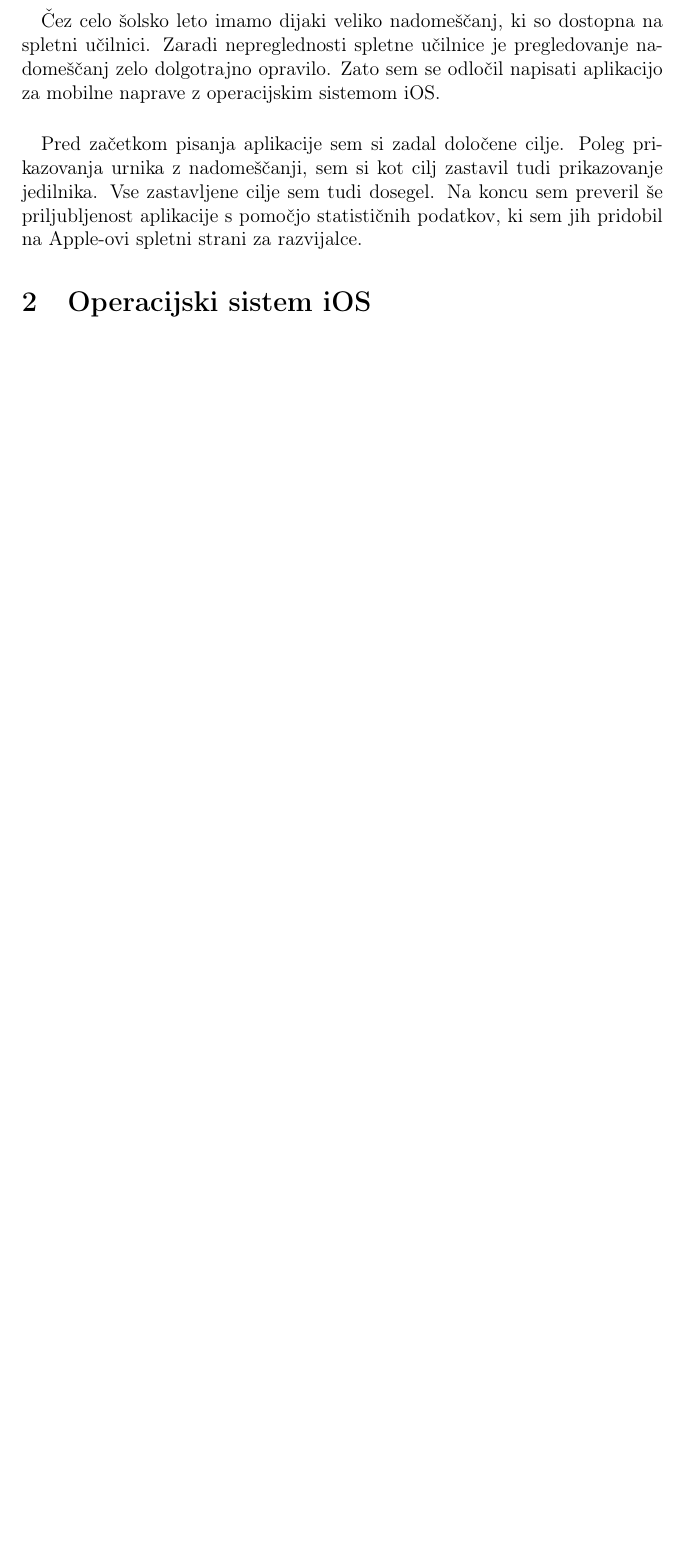
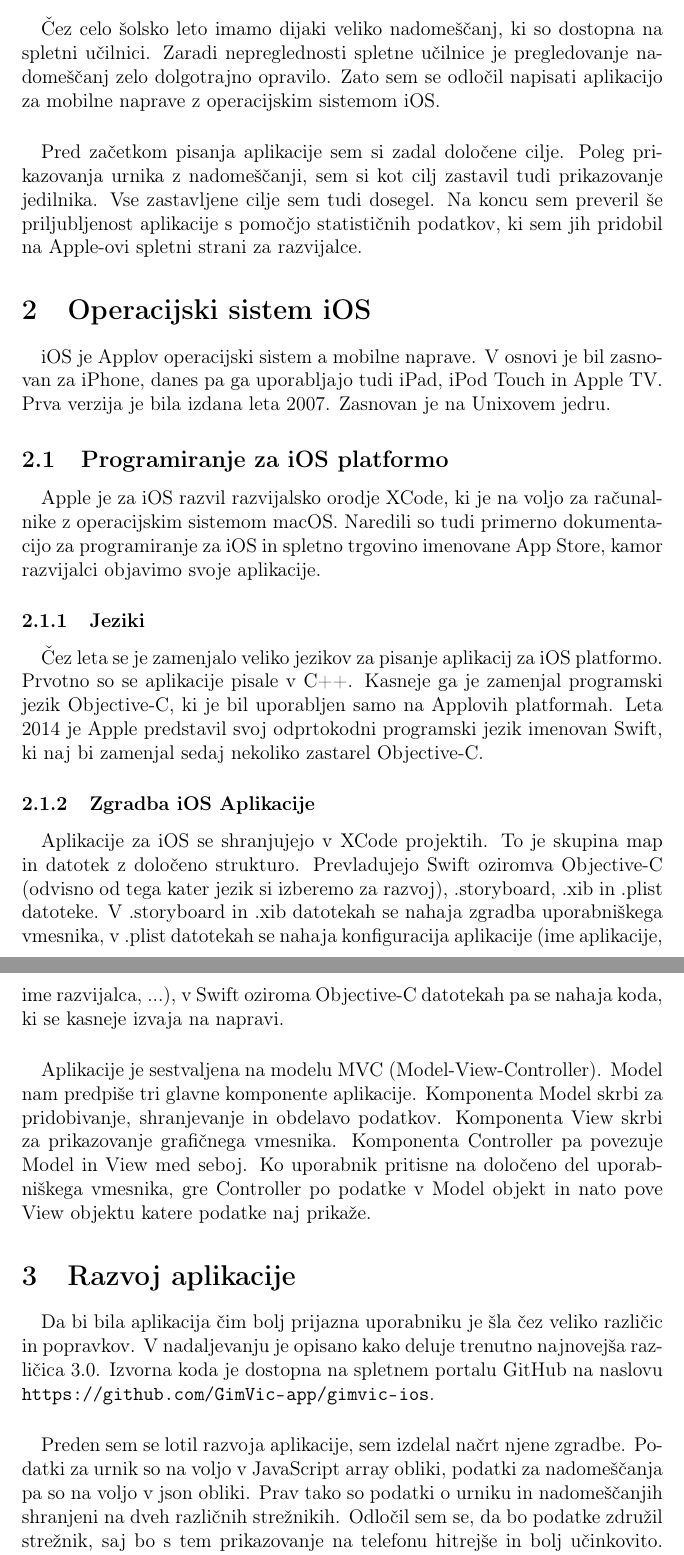
Before and after one commit to DzinVision/GimVic-iOS, a LaTeX document (Seminarska Naloga/Seminarska Naloga.tex, which reads Seminarska Naloga/operacijski_sistem_ios.tex, Seminarska Naloga/razvoj_aplikacije.tex, Seminarska Naloga/uvod.tex): part of page 4 of 4 before the commit and two parts of pages 4 and 5 of 5 after it, the two joined at a grey line, cut so that both start at the same text, the shorter picture padded with empty space. Compiled offline with pdfLaTeX.

Commit message:
seminarka naloga pocas neki pise

```diff
--- a/Seminarska Naloga.tex
+++ b/Seminarska Naloga/Seminarska Naloga.tex
@@ -58,9 +58,11 @@
 	\pagebreak
 
 	\section{Uvod}
-	\paragraph{} Čez celo šolsko leto imamo dijaki veliko nadome"sčanj, ki so dostopna na spletni učilnici. Zaradi nepreglednosti spletne učilnice je pregledovanje nadomeščanj zelo dolgotrajno opravilo. Zato sem se odločil napisati aplikacijo za mobilne naprave z operacijskim sistemom iOS.
-
-	\paragraph{} Pred začetkom pisanja aplikacije sem si zadal določene cilje. Poleg prikazovanja urnika z nadomeščanji, sem si kot cilj zastavil tudi prikazovanje jedilnika. Vse zastavljene cilje sem tudi dosegel. Na koncu sem preveril še priljubljenost aplikacije s pomočjo statističnih podatkov, ki sem jih pridobil na Apple-ovi spletni strani za razvijalce.
+	\input{uvod}
 
 	\section{Operacijski sistem iOS}
+	\input{operacijski_sistem_ios}
+
+	\section{Razvoj aplikacije}
+	\input{razvoj_aplikacije}
 \end{document}
--- /dev/null
+++ b/Seminarska Naloga/operacijski_sistem_ios.tex
@@ -0,0 +1,12 @@
+\paragraph{}iOS je Applov operacijski sistem a mobilne naprave. V osnovi je bil zasnovan za iPhone, danes pa ga uporabljajo tudi iPad, iPod Touch in Apple TV. Prva verzija je bila izdana leta 2007. Zasnovan je na Unixovem jedru.
+
+\subsection{Programiranje za iOS platformo}
+\paragraph{}Apple je za iOS razvil razvijalsko orodje XCode, ki je na voljo za ra"cunalnike z operacijskim sistemom macOS. Naredili so tudi primerno dokumentacijo za programiranje za iOS in spletno trgovino imenovane App Store, kamor razvijalci objavimo svoje aplikacije.
+
+\subsubsection{Jeziki}
+\paragraph{}"Cez leta se je zamenjalo veliko jezikov za pisanje aplikacij za iOS platformo. Prvotno so se aplikacije pisale v C++. Kasneje ga je zamenjal programski jezik Objective-C, ki je bil uporabljen samo na Applovih platformah. Leta 2014 je Apple predstavil svoj odprtokodni programski jezik imenovan Swift, ki naj bi zamenjal sedaj nekoliko zastarel Objective-C.
+
+\subsubsection{Zgradba iOS Aplikacije}
+\paragraph{}Aplikacije za iOS se shranjujejo v XCode projektih. To je skupina map in datotek z dolo"ceno strukturo. Prevladujejo Swift oziromva Objective-C (odvisno od tega kater jezik si izberemo za razvoj), .storyboard, .xib in .plist datoteke. V .storyboard in .xib datotekah se nahaja zgradba uporabni"skega vmesnika, v .plist datotekah se nahaja konfiguracija aplikacije (ime aplikacije, ime razvijalca, ...), v Swift oziroma Objective-C datotekah pa se nahaja koda, ki se kasneje izvaja na napravi.
+
+\paragraph{}Aplikacije je sestvaljena na modelu MVC (Model-View-Controller). Model nam predpi"se tri glavne komponente aplikacije. Komponenta Model skrbi za pridobivanje, shranjevanje in obdelavo podatkov. Komponenta View skrbi za prikazovanje grafi"cnega vmesnika. Komponenta Controller pa povezuje Model in View med seboj. Ko uporabnik pritisne na dolo"ceno del uporabni"skega vmesnika, gre Controller po podatke v Model objekt in nato pove View objektu katere podatke naj prika"ze.
--- /dev/null
+++ b/Seminarska Naloga/razvoj_aplikacije.tex
@@ -0,0 +1,5 @@
+\paragraph{}Da bi bila aplikacija "cim bolj prijazna uporabniku je "sla "cez veliko razli"cic in popravkov. V nadaljevanju je opisano kako deluje trenutno najnovej"sa razli"cica 3.0. Izvorna koda je dostopna na spletnem portalu GitHub na naslovu \url{https://github.com/GimVic-app/gimvic-ios}.
+
+\paragraph{}Preden sem se lotil razvoja aplikacije, sem izdelal na"crt njene zgradbe. Podatki za urnik so na voljo v JavaScript array obliki, podatki za nadome"s"canja pa so na voljo v json obliki. Prav tako so podatki o urniku in nadome"s"canjih shranjeni na dveh razli"cnih stre"znikih. Odlo"cil sem se, da bo podatke zdru"zil stre"znik, saj bo s tem prikazovanje na telefonu hitrej"se in bolj u"cinkovito. Podatki na tem `zdru"zevalnem' stre"zniku so na voljo v json obliki.
+
+\subsection{Pridobivanje podatkov}
--- /dev/null
+++ b/Seminarska Naloga/uvod.tex
@@ -0,0 +1,3 @@
+\paragraph{} Čez celo šolsko leto imamo dijaki veliko nadome"sčanj, ki so dostopna na spletni učilnici. Zaradi nepreglednosti spletne učilnice je pregledovanje nadomeščanj zelo dolgotrajno opravilo. Zato sem se odločil napisati aplikacijo za mobilne naprave z operacijskim sistemom iOS.
+
+\paragraph{} Pred začetkom pisanja aplikacije sem si zadal določene cilje. Poleg prikazovanja urnika z nadomeščanji, sem si kot cilj zastavil tudi prikazovanje jedilnika. Vse zastavljene cilje sem tudi dosegel. Na koncu sem preveril še priljubljenost aplikacije s pomočjo statističnih podatkov, ki sem jih pridobil na Apple-ovi spletni strani za razvijalce.
```
Also changed, not shown: Seminarska Naloga.pdf (deleted), Seminarska Naloga/Seminarska Naloga.pdf (added).
